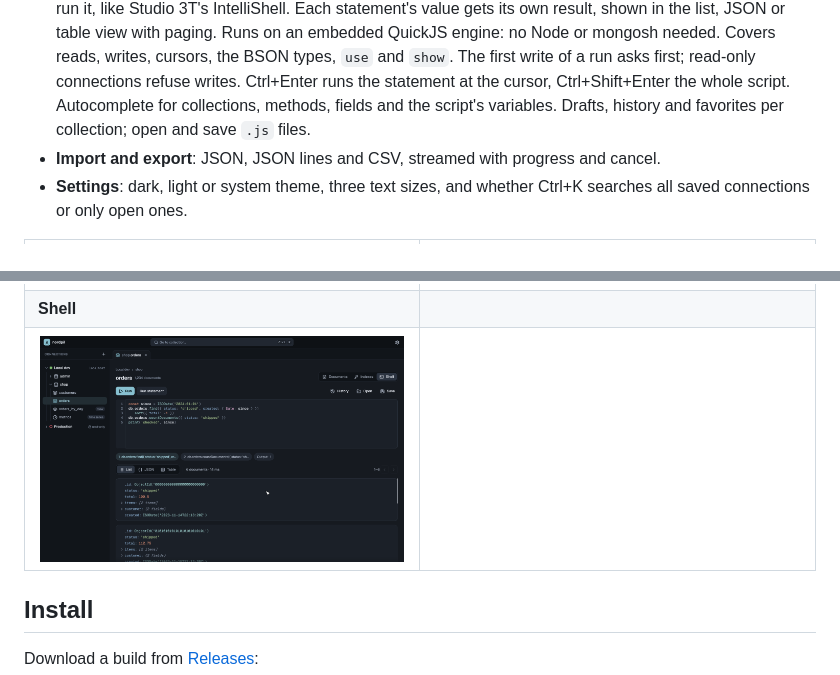
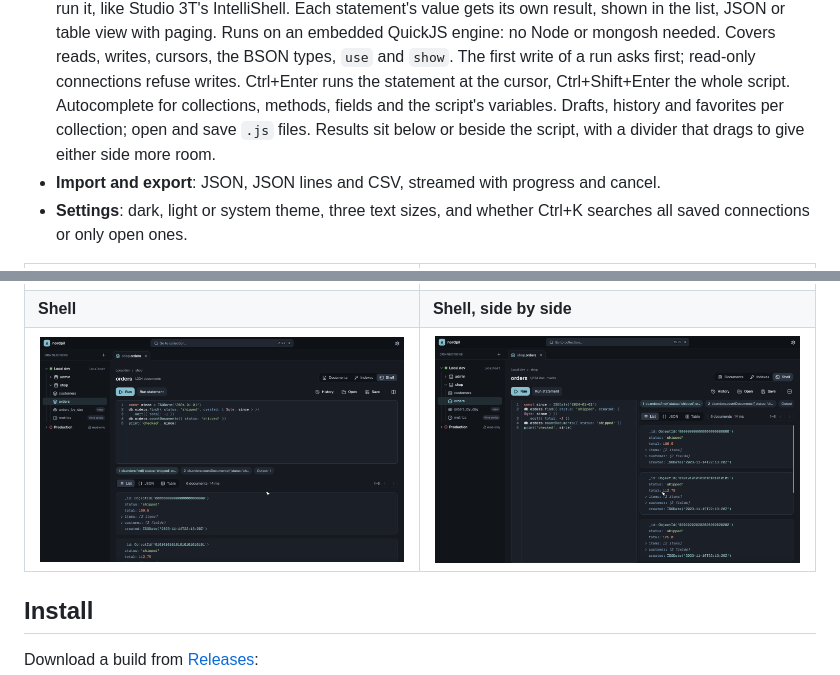
Before and after one commit to LajnaLegenden/nordpil, a Markdown page: README.md, 2 parts joined by grey strips. Rendered like a GitHub page; pictures changed too: docs/screenshots/shell-side-by-side.png (added), docs/screenshots/shell.png.

```diff
--- a/README.md
+++ b/README.md
@@ -34,7 +34,8 @@ when idle, against roughly 1 GB for Compass.
   `show`. The first write of a run asks first; read-only connections refuse writes.
   Ctrl+Enter runs the statement at the cursor, Ctrl+Shift+Enter the whole script.
   Autocomplete for collections, methods, fields and the script's variables. Drafts,
-  history and favorites per collection; open and save `.js` files.
+  history and favorites per collection; open and save `.js` files. Results sit below or
+  beside the script, with a divider that drags to give either side more room.
 - **Import and export**: JSON, JSON lines and CSV, streamed with progress and cancel.
 - **Settings**: dark, light or system theme, three text sizes, and whether Ctrl+K searches
   all saved connections or only open ones.
@@ -46,8 +47,8 @@ when idle, against roughly 1 GB for Compass.
 | ![Table view](docs/screenshots/table.png) | ![Edit dialog](docs/screenshots/edit-document.png) |
 | **Indexes** | **Light theme** |
 | ![Indexes](docs/screenshots/indexes.png) | ![Light theme](docs/screenshots/main-light.png) |
-| **Shell** | |
-| ![Shell](docs/screenshots/shell.png) | |
+| **Shell** | **Shell, side by side** |
+| ![Shell](docs/screenshots/shell.png) | ![Shell side by side](docs/screenshots/shell-side-by-side.png) |
 
 ## Install
 
```
Also changed, not shown: 9 other files.
